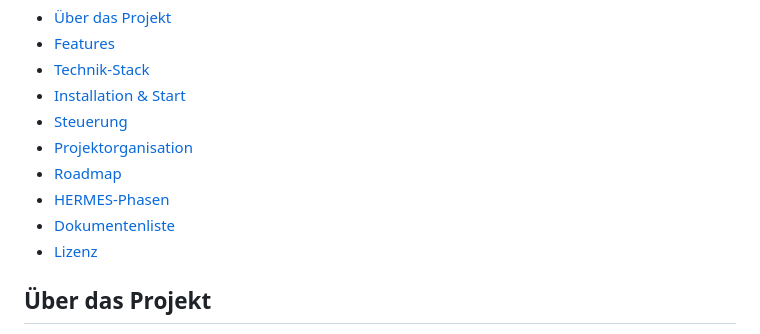
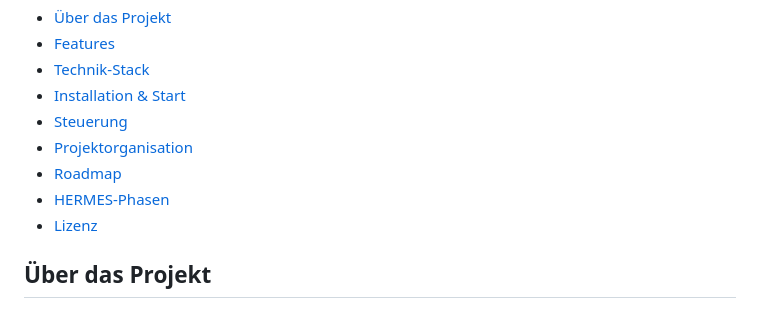
Before and after one commit to martinreisbacher/Team_Alpaka-, a Markdown page: README.md, the part around the change. Rendered like a GitHub page.

```diff
--- a/README.md
+++ b/README.md
@@ -16,7 +16,6 @@ Der Spieler steuert ein automatisch laufendes Alpaka und muss per Sprung Taste H
 - [Projektorganisation](#projektorganisation)
 - [Roadmap](#roadmap)
 - [HERMES-Phasen](#hermes-phasen)
-- [Dokumentenliste](#dokumentenliste)
 - [Lizenz](#lizenz)
 
 ## Über das Projekt
```
